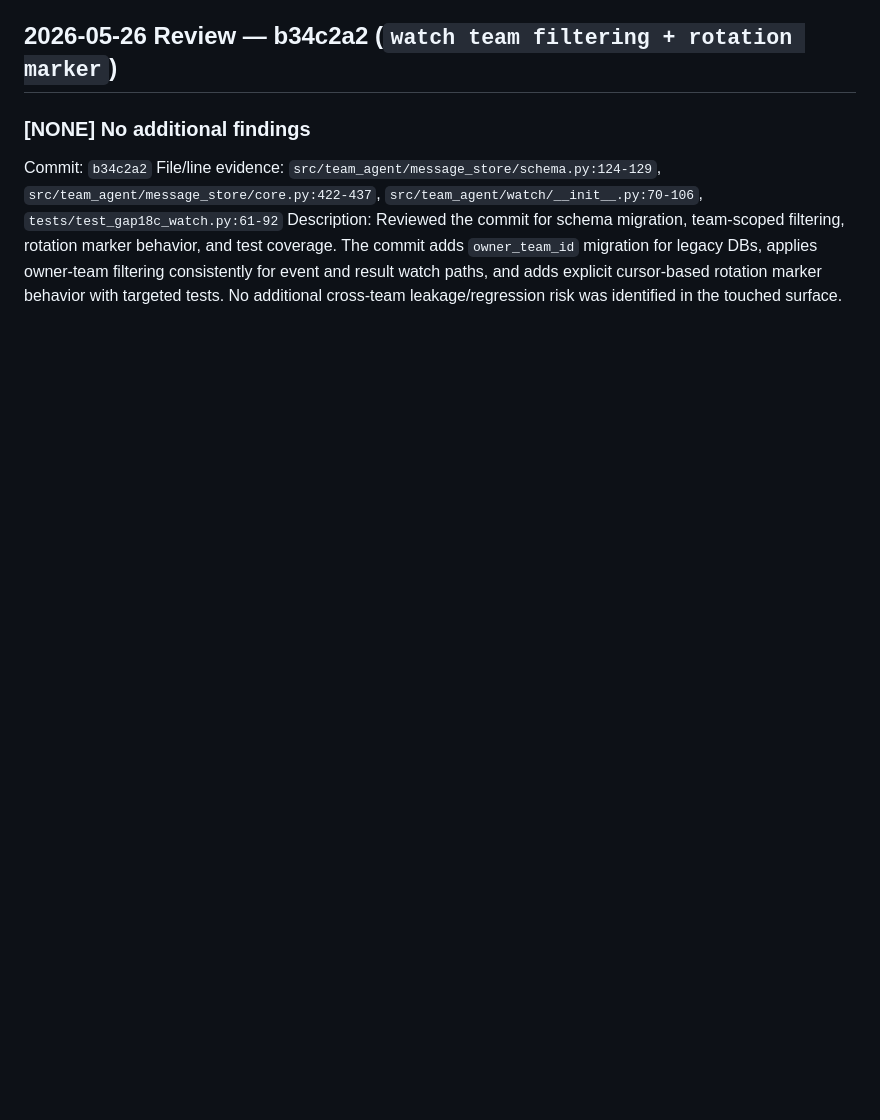
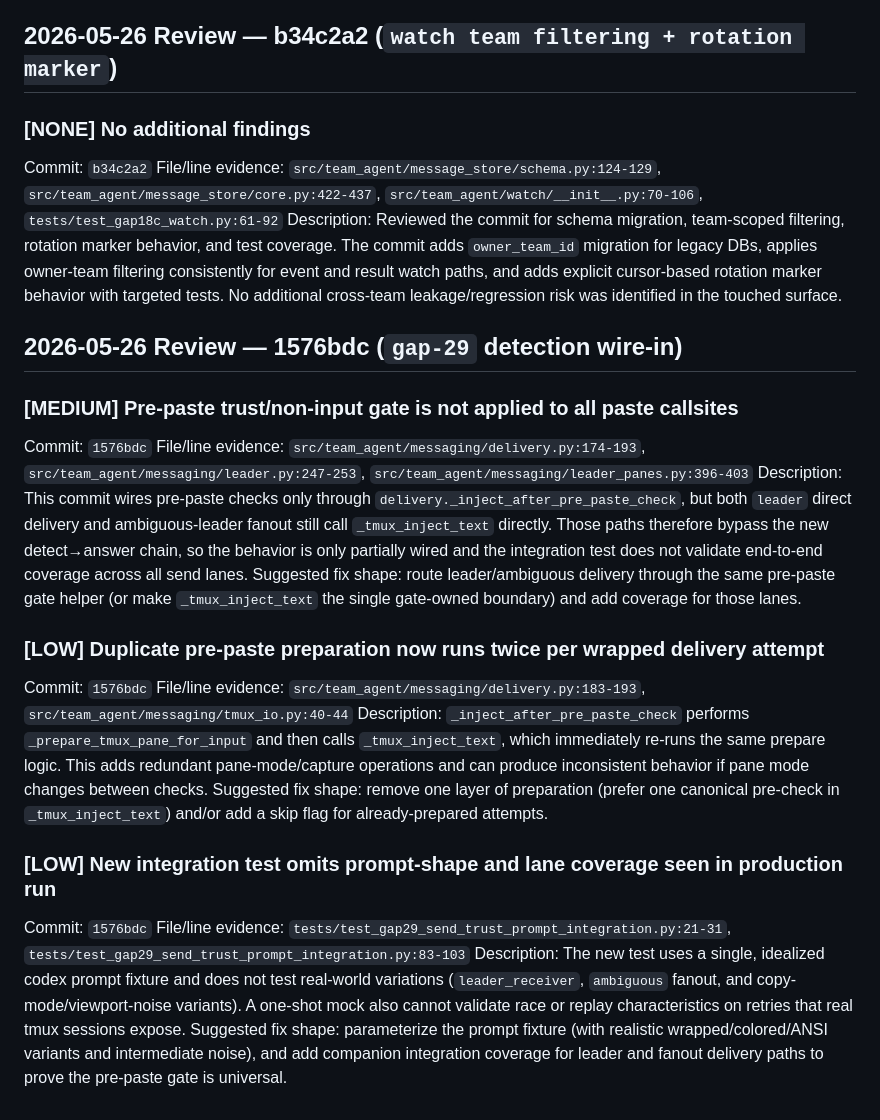
Before and after one commit to Florious95/team-agent, a Markdown page: .team/artifacts/findings-spark-reviewer-0.2.3-slice-2.md, the part around the change. GitHub-like rendering; blank space fills up the shorter version.

Commit message:
review(spark): findings for gap-29 wire-in coverage gaps

```diff
--- a/.team/artifacts/findings-spark-reviewer-0.2.3-slice-2.md
+++ b/.team/artifacts/findings-spark-reviewer-0.2.3-slice-2.md
@@ -106,3 +106,26 @@ Suggested fix shape: guard the check/set with a lock (or atomic compare-and-set
 Commit: `b34c2a2`
 File/line evidence: `src/team_agent/message_store/schema.py:124-129`, `src/team_agent/message_store/core.py:422-437`, `src/team_agent/watch/__init__.py:70-106`, `tests/test_gap18c_watch.py:61-92`
 Description: Reviewed the commit for schema migration, team-scoped filtering, rotation marker behavior, and test coverage. The commit adds `owner_team_id` migration for legacy DBs, applies owner-team filtering consistently for event and result watch paths, and adds explicit cursor-based rotation marker behavior with targeted tests. No additional cross-team leakage/regression risk was identified in the touched surface.
+
+## 2026-05-26 Review — 1576bdc (`gap-29` detection wire-in)
+
+### [MEDIUM] Pre-paste trust/non-input gate is not applied to all paste callsites
+
+Commit: `1576bdc`
+File/line evidence: `src/team_agent/messaging/delivery.py:174-193`, `src/team_agent/messaging/leader.py:247-253`, `src/team_agent/messaging/leader_panes.py:396-403`
+Description: This commit wires pre-paste checks only through `delivery._inject_after_pre_paste_check`, but both `leader` direct delivery and ambiguous-leader fanout still call `_tmux_inject_text` directly. Those paths therefore bypass the new detect→answer chain, so the behavior is only partially wired and the integration test does not validate end-to-end coverage across all send lanes.
+Suggested fix shape: route leader/ambiguous delivery through the same pre-paste gate helper (or make `_tmux_inject_text` the single gate-owned boundary) and add coverage for those lanes.
+
+### [LOW] Duplicate pre-paste preparation now runs twice per wrapped delivery attempt
+
+Commit: `1576bdc`
+File/line evidence: `src/team_agent/messaging/delivery.py:183-193`, `src/team_agent/messaging/tmux_io.py:40-44`
+Description: `_inject_after_pre_paste_check` performs `_prepare_tmux_pane_for_input` and then calls `_tmux_inject_text`, which immediately re-runs the same prepare logic. This adds redundant pane-mode/capture operations and can produce inconsistent behavior if pane mode changes between checks.
+Suggested fix shape: remove one layer of preparation (prefer one canonical pre-check in `_tmux_inject_text`) and/or add a skip flag for already-prepared attempts.
+
+### [LOW] New integration test omits prompt-shape and lane coverage seen in production run
+
+Commit: `1576bdc`
+File/line evidence: `tests/test_gap29_send_trust_prompt_integration.py:21-31`, `tests/test_gap29_send_trust_prompt_integration.py:83-103`
+Description: The new test uses a single, idealized codex prompt fixture and does not test real-world variations (`leader_receiver`, `ambiguous` fanout, and copy-mode/viewport-noise variants). A one-shot mock also cannot validate race or replay characteristics on retries that real tmux sessions expose.
+Suggested fix shape: parameterize the prompt fixture (with realistic wrapped/colored/ANSI variants and intermediate noise), and add companion integration coverage for leader and fanout delivery paths to prove the pre-paste gate is universal.
```
